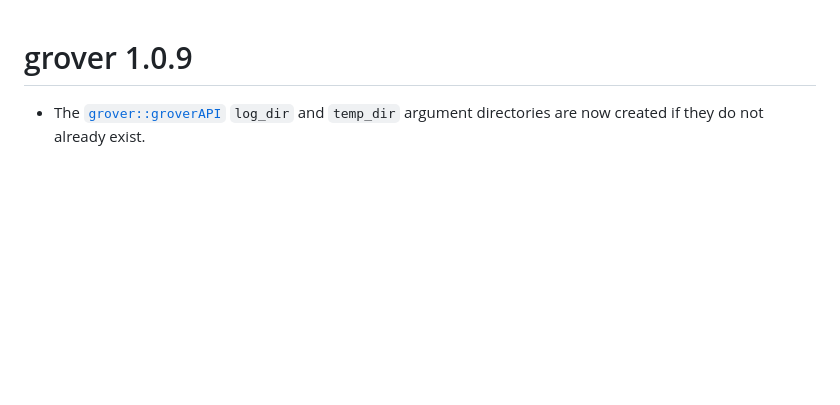
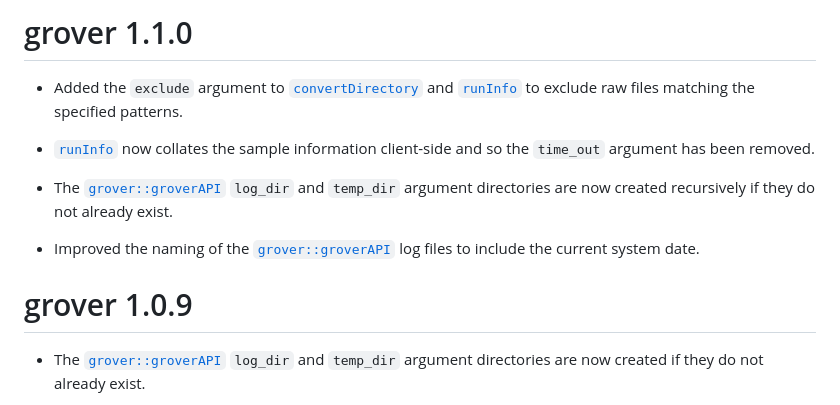
Before and after one commit to jasenfinch/grover, a Markdown page: NEWS.md, the part around the change. Drawn GitHub-style; blank space fills up the shorter version.

Commit message:
Updated the package NEWS

```diff
--- a/NEWS.md
+++ b/NEWS.md
@@ -1,3 +1,13 @@
+# grover 1.1.0
+
+* Added the `exclude` argument to [`convertDirectory`](https://jasenfinch.github.io/grover/reference/convert.html) and [`runInfo`](https://jasenfinch.github.io/grover/reference/info.html) to exclude raw files matching the specified patterns.
+
+* [`runInfo`](https://jasenfinch.github.io/grover/reference/info.html) now collates the sample information client-side and so the `time_out` argument has been removed.
+
+* The [`grover::groverAPI`](https://jasenfinch.github.io/grover/reference/groverAPI.html) `log_dir` and `temp_dir` argument directories are now created recursively if they do not already exist.
+
+* Improved the naming of the [`grover::groverAPI`](https://jasenfinch.github.io/grover/reference/groverAPI.html) log files to include the current system date.
+
 # grover 1.0.9
 
 * The [`grover::groverAPI`](https://jasenfinch.github.io/grover/reference/groverAPI.html) `log_dir` and `temp_dir` argument directories are now created if they do not already exist.
```
